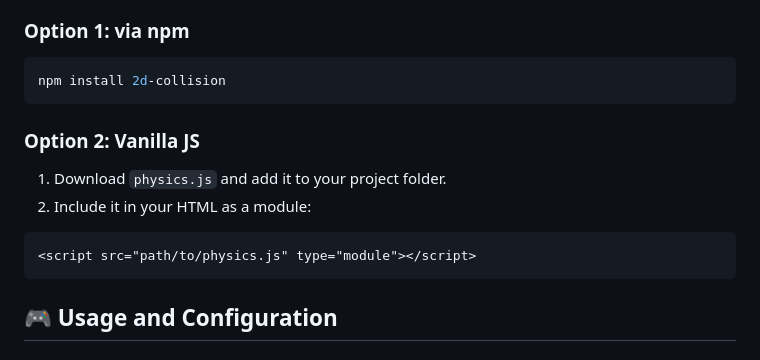
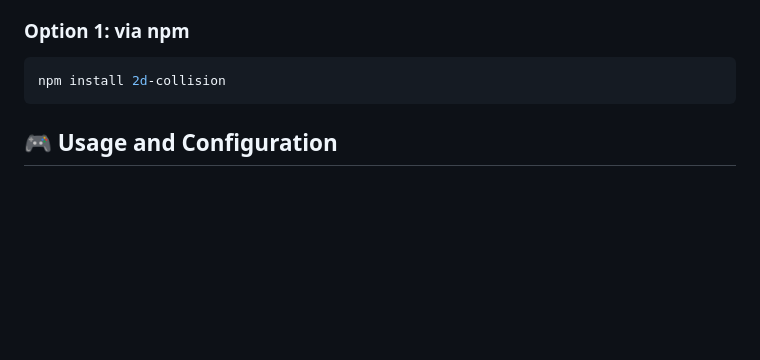
Before and after one commit to alyshukry/2d-collision, a Markdown page: README.md, the part around the change. GitHub-like rendering; blank space fills up the shorter version.

````diff
--- a/README.md
+++ b/README.md
@@ -8,12 +8,6 @@ A lightweight and customisable JavaScript library for simulating particle physic
 ### Option 1: via npm
 ```bash
 npm install 2d-collision
-```
-### Option 2: Vanilla JS
-1. Download `physics.js` and add it to your project folder.
-2. Include it in your HTML as a module:
-```html
-<script src="path/to/physics.js" type="module"></script>
 ```
 ## 🎮 Usage and Configuration
 ### Functions:
````
